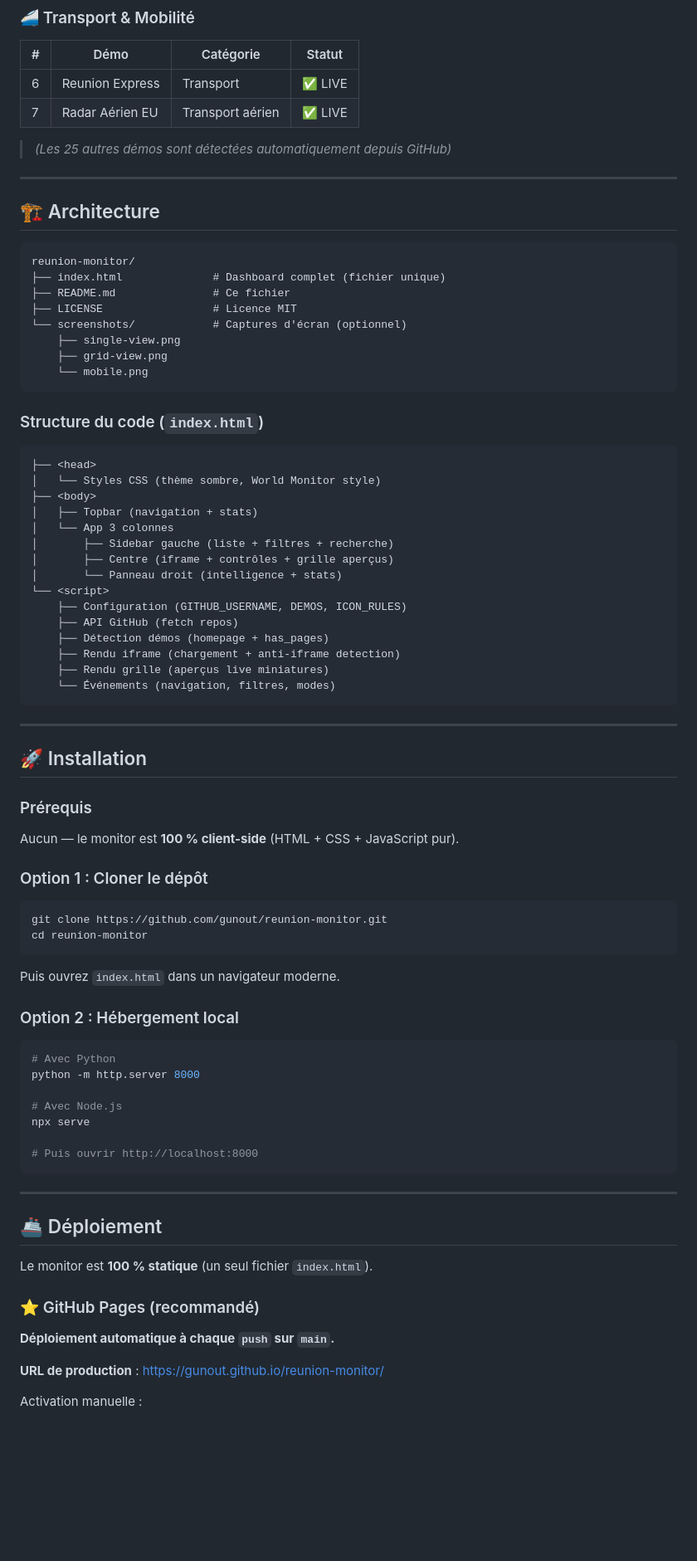
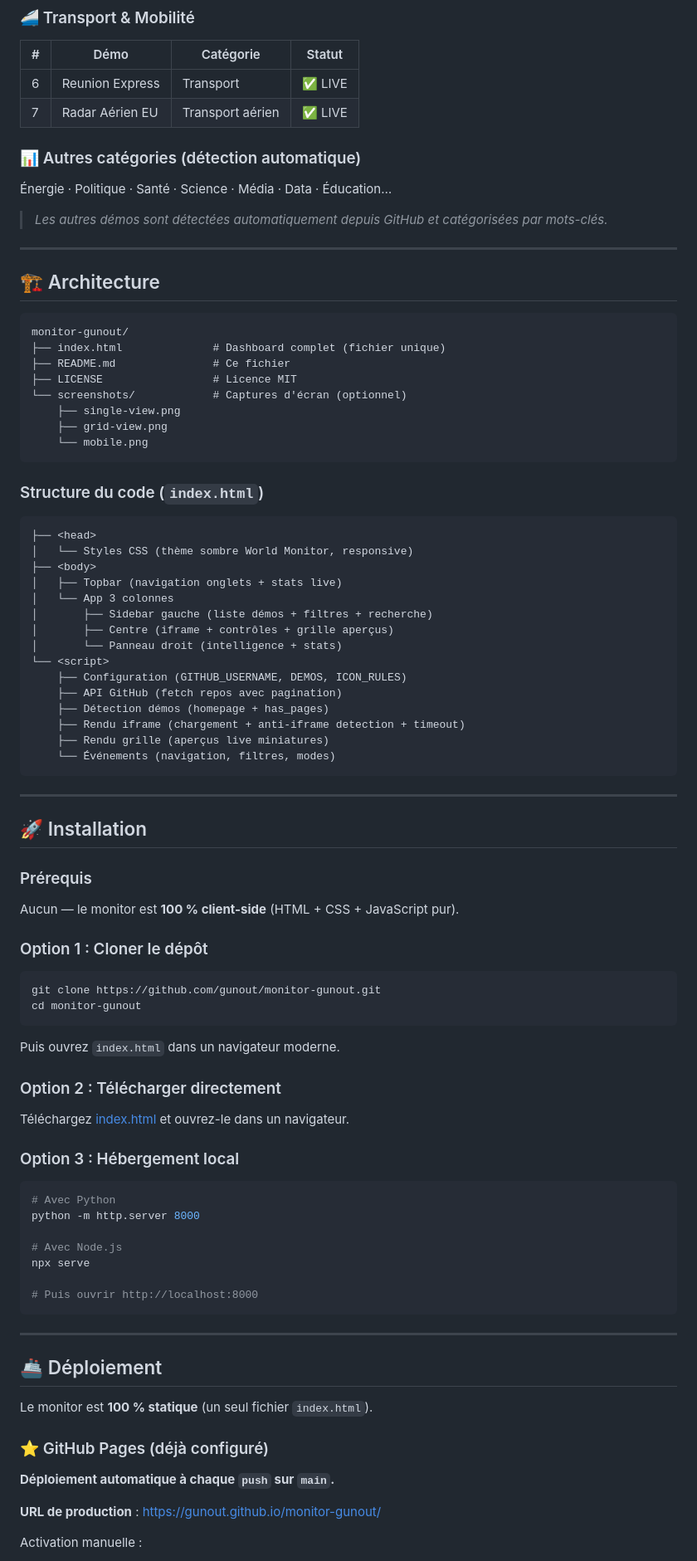
Before and after one commit to gunout/monitor-gunout, a Markdown page: README.md, the part around one of its changes. Shown at 83% size. Drawn GitHub-style; blank space fills up the shorter version.

````diff
--- a/README.md
+++ b/README.md
@@ -125,14 +132,17 @@ Le monitor intègre actuellement **32 démos en ligne** liées à La Réunion :
 | 6 | Reunion Express | Transport | ✅ LIVE |
 | 7 | Radar Aérien EU | Transport aérien | ✅ LIVE |
 
-> *(Les 25 autres démos sont détectées automatiquement depuis GitHub)*
+### 📊 Autres catégories (détection automatique)
+Énergie · Politique · Santé · Science · Média · Data · Éducation…
+
+> *Les autres démos sont détectées automatiquement depuis GitHub et catégorisées par mots-clés.*
 
 ---
 
 ## 🏗️ Architecture
 
 ```
-reunion-monitor/
+monitor-gunout/
 ├── index.html              # Dashboard complet (fichier unique)
 ├── README.md               # Ce fichier
 ├── LICENSE                 # Licence MIT
@@ -146,18 +156,18 @@ reunion-monitor/
 
 ```
 ├── <head>
-│   └── Styles CSS (thème sombre, World Monitor style)
+│   └── Styles CSS (thème sombre World Monitor, responsive)
 ├── <body>
-│   ├── Topbar (navigation + stats)
+│   ├── Topbar (navigation onglets + stats live)
 │   └── App 3 colonnes
-│       ├── Sidebar gauche (liste + filtres + recherche)
+│       ├── Sidebar gauche (liste démos + filtres + recherche)
 │       ├── Centre (iframe + contrôles + grille aperçus)
 │       └── Panneau droit (intelligence + stats)
 └── <script>
     ├── Configuration (GITHUB_USERNAME, DEMOS, ICON_RULES)
-    ├── API GitHub (fetch repos)
+    ├── API GitHub (fetch repos avec pagination)
     ├── Détection démos (homepage + has_pages)
-    ├── Rendu iframe (chargement + anti-iframe detection)
+    ├── Rendu iframe (chargement + anti-iframe detection + timeout)
     ├── Rendu grille (aperçus live miniatures)
     └── Événements (navigation, filtres, modes)
 ```
@@ -172,13 +182,17 @@ Aucun — le monitor est **100 % client-side** (HTML + CSS + JavaScript pur).
 ### Option 1 : Cloner le dépôt
 
 ```bash
-git clone https://github.com/gunout/reunion-monitor.git
-cd reunion-monitor
+git clone https://github.com/gunout/monitor-gunout.git
+cd monitor-gunout
 ```
 
 Puis ouvrez `index.html` dans un navigateur moderne.
 
-### Option 2 : Hébergement local
+### Option 2 : Télécharger directement
+
+Téléchargez [index.html](https://github.com/gunout/monitor-gunout/blob/main/index.html) et ouvrez-le dans un navigateur.
+
+### Option 3 : Hébergement local
 
 ```bash
 # Avec Python
@@ -196,11 +210,11 @@ npx serve
 
 Le monitor est **100 % statique** (un seul fichier `index.html`).
 
-### ⭐ GitHub Pages (recommandé)
+### ⭐ GitHub Pages (déjà configuré)
 
 **Déploiement automatique à chaque `push` sur `main`.**
 
-**URL de production** : [https://gunout.github.io/reunion-monitor/](https://gunout.github.io/reunion-monitor/)
+**URL de production** : [https://gunout.github.io/monitor-gunout/](https://gunout.github.io/monitor-gunout/)
 
 Activation manuelle :
 1. **Settings → Pages**
````
Also changed, not shown: other parts of README.md (+104 -54 lines).
